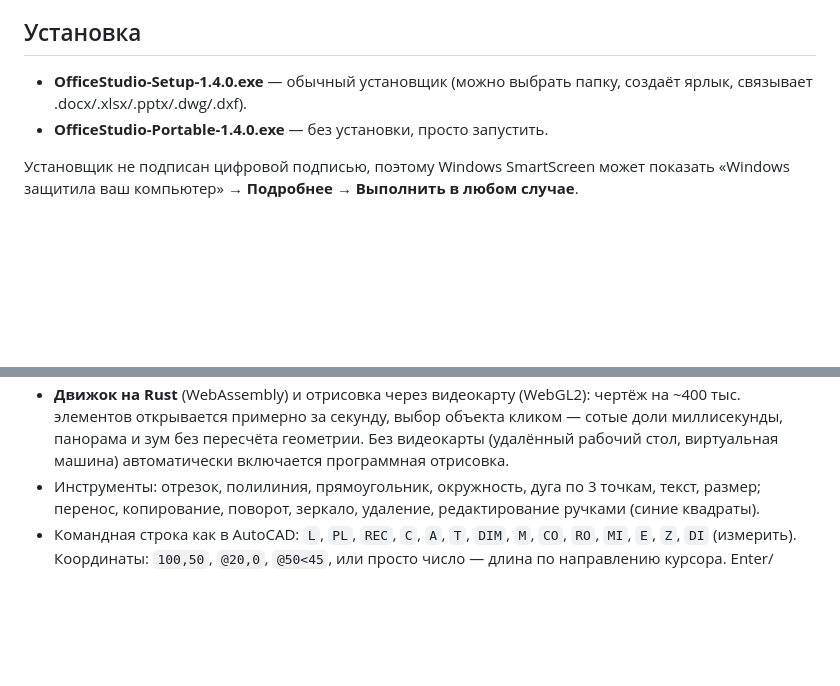
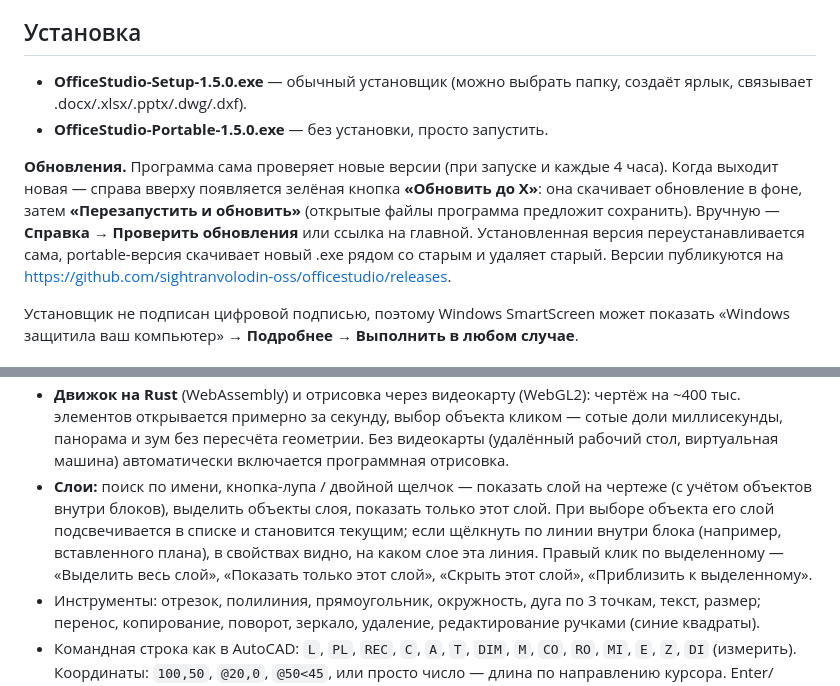
Before and after one commit to sightranvolodin-oss/officestudio, a Markdown page: README.md, 2 parts joined by grey strips. Rendered like a GitHub page; blank space fills up the shorter version.

Commit message:
Updates via GitHub Releases, layer navigation, README
Co-Authored-By: Claude Opus 5.5 <noreply@anthropic.com>
Claude-Session: https://claude.ai/code/session_01LnZenAxz4MXFWwmExYbmVJ

```diff
--- a/README.md
+++ b/README.md
@@ -4,8 +4,10 @@
 
 ## Установка
 
-- **OfficeStudio-Setup-1.4.0.exe** — обычный установщик (можно выбрать папку, создаёт ярлык, связывает .docx/.xlsx/.pptx/.dwg/.dxf).
-- **OfficeStudio-Portable-1.4.0.exe** — без установки, просто запустить.
+- **OfficeStudio-Setup-1.5.0.exe** — обычный установщик (можно выбрать папку, создаёт ярлык, связывает .docx/.xlsx/.pptx/.dwg/.dxf).
+- **OfficeStudio-Portable-1.5.0.exe** — без установки, просто запустить.
+
+**Обновления.** Программа сама проверяет новые версии (при запуске и каждые 4 часа). Когда выходит новая — справа вверху появляется зелёная кнопка **«Обновить до X»**: она скачивает обновление в фоне, затем **«Перезапустить и обновить»** (открытые файлы программа предложит сохранить). Вручную — **Справка → Проверить обновления** или ссылка на главной. Установленная версия переустанавливается сама, portable-версия скачивает новый .exe рядом со старым и удаляет старый. Версии публикуются на https://github.com/sightranvolodin-oss/officestudio/releases.
 
 Установщик не подписан цифровой подписью, поэтому Windows SmartScreen может показать «Windows защитила ваш компьютер» → **Подробнее** → **Выполнить в любом случае**.
 
@@ -42,6 +44,7 @@
 **Чертежи (.dwg, .dxf)**
 - Открытие DWG версий R14–2018 и DXF. **Большие чертежи** (100 МБ DWG и больше) открываются отдельной программой-конвертером, которая берёт столько памяти, сколько нужно, — как правило, за 20–60 секунд. Слои (видимость, цвет, текущий слой, «показать только этот слой»), блоки и массивы блоков, значения атрибутов, размеры, тексты, сплайны, эллипсы, **штриховки** (сплошные и с узором), полигональные сетки.
 - **Движок на Rust** (WebAssembly) и отрисовка через видеокарту (WebGL2): чертёж на ~400 тыс. элементов открывается примерно за секунду, выбор объекта кликом — сотые доли миллисекунды, панорама и зум без пересчёта геометрии. Без видеокарты (удалённый рабочий стол, виртуальная машина) автоматически включается программная отрисовка.
+- **Слои:** поиск по имени, кнопка-лупа / двойной щелчок — показать слой на чертеже (с учётом объектов внутри блоков), выделить объекты слоя, показать только этот слой. При выборе объекта его слой подсвечивается в списке и становится текущим; если щёлкнуть по линии внутри блока (например, вставленного плана), в свойствах видно, на каком слое эта линия. Правый клик по выделенному — «Выделить весь слой», «Показать только этот слой», «Скрыть этот слой», «Приблизить к выделенному».
 - Инструменты: отрезок, полилиния, прямоугольник, окружность, дуга по 3 точкам, текст, размер; перенос, копирование, поворот, зеркало, удаление, редактирование ручками (синие квадраты).
 - Командная строка как в AutoCAD: `L`, `PL`, `REC`, `C`, `A`, `T`, `DIM`, `M`, `CO`, `RO`, `MI`, `E`, `Z`, `DI` (измерить). Координаты: `100,50`, `@20,0`, `@50<45`, или просто число — длина по направлению курсора. Enter/пробел — повтор последней команды.
 - Объектная привязка (конец, середина, центр — F3), сетка (F7), шаг (F9), орто (F8).
```
